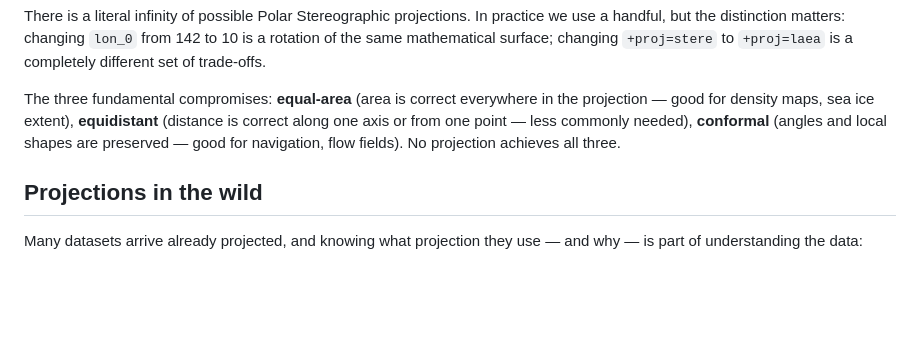
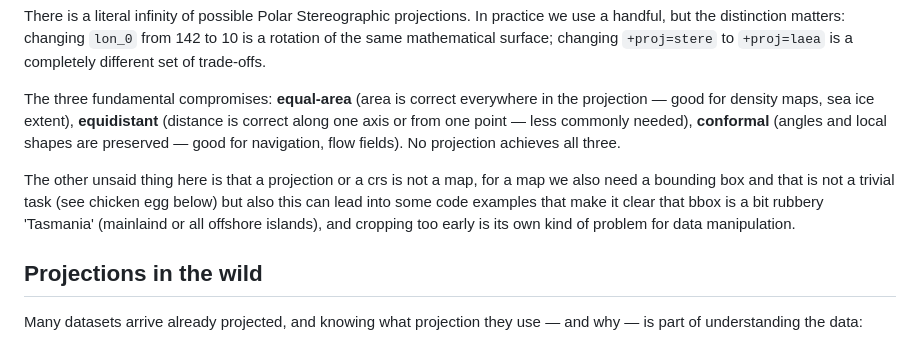
Before and after one commit to mdsumner/a-book, a Markdown page: frag-ch02-crs-practical-problem.md, the part around the change. GitHub-like rendering; blank space fills up the shorter version.

Commit message:
Clarify projection vs map relationship and bounding box
Added clarification about the relationship between projections, coordinate reference systems (CRS), and maps, emphasizing the importance of bounding boxes in map creation.

```diff
--- a/frag-ch02-crs-practical-problem.md
+++ b/frag-ch02-crs-practical-problem.md
@@ -31,6 +31,8 @@ A projection specification like `+proj=stere +lat_0=-90 +lon_0=142 +datum=WGS84`
 There is a literal infinity of possible Polar Stereographic projections. In practice we use a handful, but the distinction matters: changing `lon_0` from 142 to 10 is a rotation of the same mathematical surface; changing `+proj=stere` to `+proj=laea` is a completely different set of trade-offs.
 
 The three fundamental compromises: **equal-area** (area is correct everywhere in the projection — good for density maps, sea ice extent), **equidistant** (distance is correct along one axis or from one point — less commonly needed), **conformal** (angles and local shapes are preserved — good for navigation, flow fields). No projection achieves all three.
+
+The other unsaid thing here is that a projection or a crs is not a map, for a map we also need a bounding box and that is not a trivial task (see chicken egg below) but also this can lead into some code examples that make it clear that bbox is a bit rubbery 'Tasmania' (mainlaind or all offshore islands), and cropping too early is its own kind of problem for data manipulation.
 
 ## Projections in the wild
 
```
